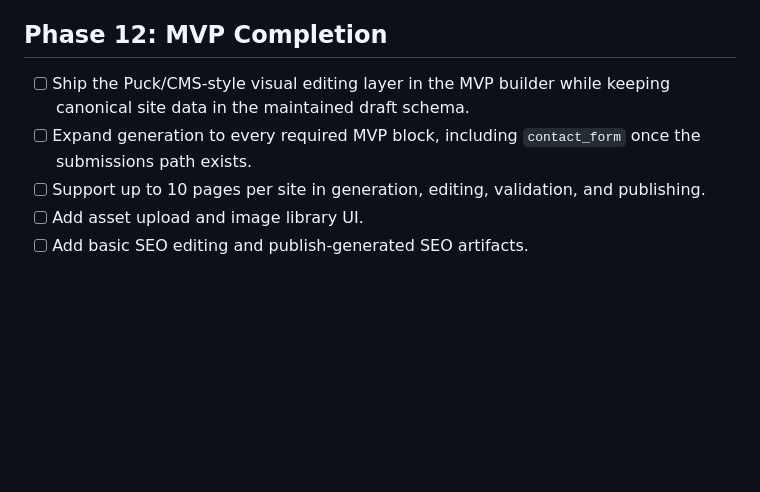
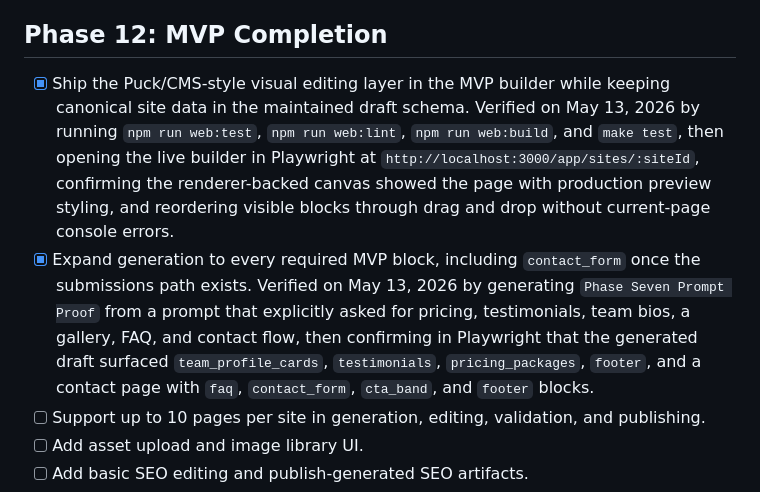
Before and after one commit to MattiSig/snaelda, a Markdown page: IMPLEMENTATION_PLAN.md, the part around the change. Drawn GitHub-style; blank space fills up the shorter version.

Commit message:
Update phase 7 completion checklist

```diff
--- a/IMPLEMENTATION_PLAN.md
+++ b/IMPLEMENTATION_PLAN.md
@@ -273,8 +273,10 @@ This plan is sequenced for the shortest path to a working prototype first. The p
 
 ## Phase 12: MVP Completion
 
-- [ ] Ship the Puck/CMS-style visual editing layer in the MVP builder while keeping canonical site data in the maintained draft schema.
-- [ ] Expand generation to every required MVP block, including `contact_form` once the submissions path exists.
+- [x] Ship the Puck/CMS-style visual editing layer in the MVP builder while keeping canonical site data in the maintained draft schema.
+  Verified on May 13, 2026 by running `npm run web:test`, `npm run web:lint`, `npm run web:build`, and `make test`, then opening the live builder in Playwright at `http://localhost:3000/app/sites/:siteId`, confirming the renderer-backed canvas showed the page with production preview styling, and reordering visible blocks through drag and drop without current-page console errors.
+- [x] Expand generation to every required MVP block, including `contact_form` once the submissions path exists.
+  Verified on May 13, 2026 by generating `Phase Seven Prompt Proof` from a prompt that explicitly asked for pricing, testimonials, team bios, a gallery, FAQ, and contact flow, then confirming in Playwright that the generated draft surfaced `team_profile_cards`, `testimonials`, `pricing_packages`, `footer`, and a contact page with `faq`, `contact_form`, `cta_band`, and `footer` blocks.
 - [ ] Support up to 10 pages per site in generation, editing, validation, and publishing.
 - [ ] Add asset upload and image library UI.
 - [ ] Add basic SEO editing and publish-generated SEO artifacts.
```
